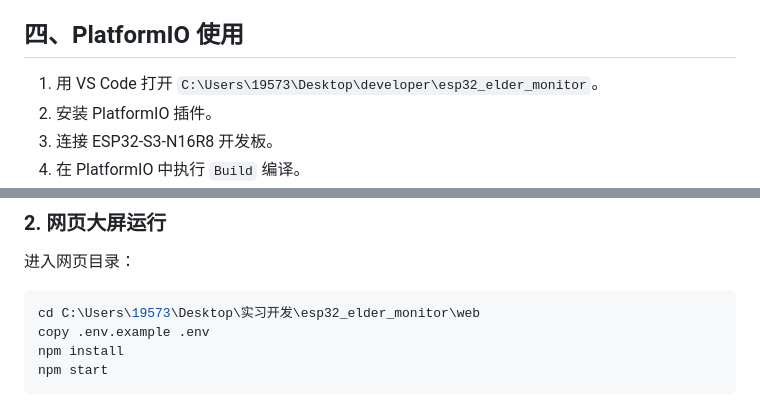
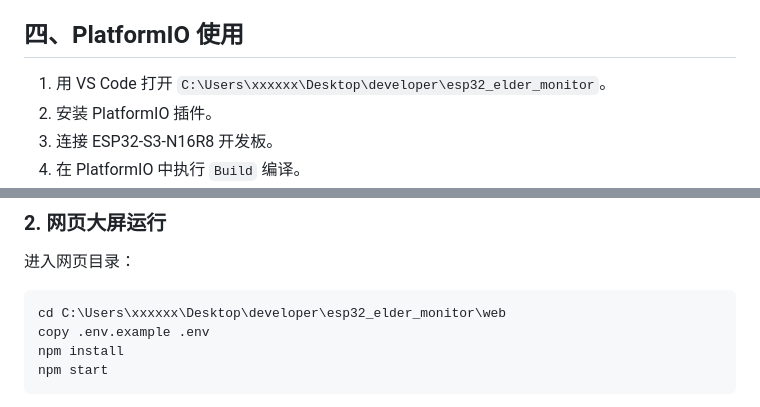
Before and after one commit to haohaoxinsheng/ESP32_ELDER_MONITOR, a Markdown page: README.md, 2 parts joined by grey strips. GitHub-like rendering.

Commit message:
Modify README to obscure user directory paths
Updated file paths in README for user privacy.

````diff
--- a/README.md
+++ b/README.md
@@ -44,7 +44,7 @@
 
 ## 四、PlatformIO 使用
 
-1. 用 VS Code 打开 `C:\Users\19573\Desktop\developer\esp32_elder_monitor`。
+1. 用 VS Code 打开 `C:\Users\xxxxxx\Desktop\developer\esp32_elder_monitor`。
 2. 安装 PlatformIO 插件。
 3. 连接 ESP32-S3-N16R8 开发板。
 4. 在 PlatformIO 中执行 `Build` 编译。
@@ -138,7 +138,7 @@ MQ135、MQ7、FSR402、震动量在不同接线和模块电位器状态下原始
 进入网页目录：
 
 ```powershell
-cd C:\Users\19573\Desktop\实习开发\esp32_elder_monitor\web
+cd C:\Users\xxxxxx\Desktop\developer\esp32_elder_monitor\web
 copy .env.example .env
 npm install
 npm start
````
